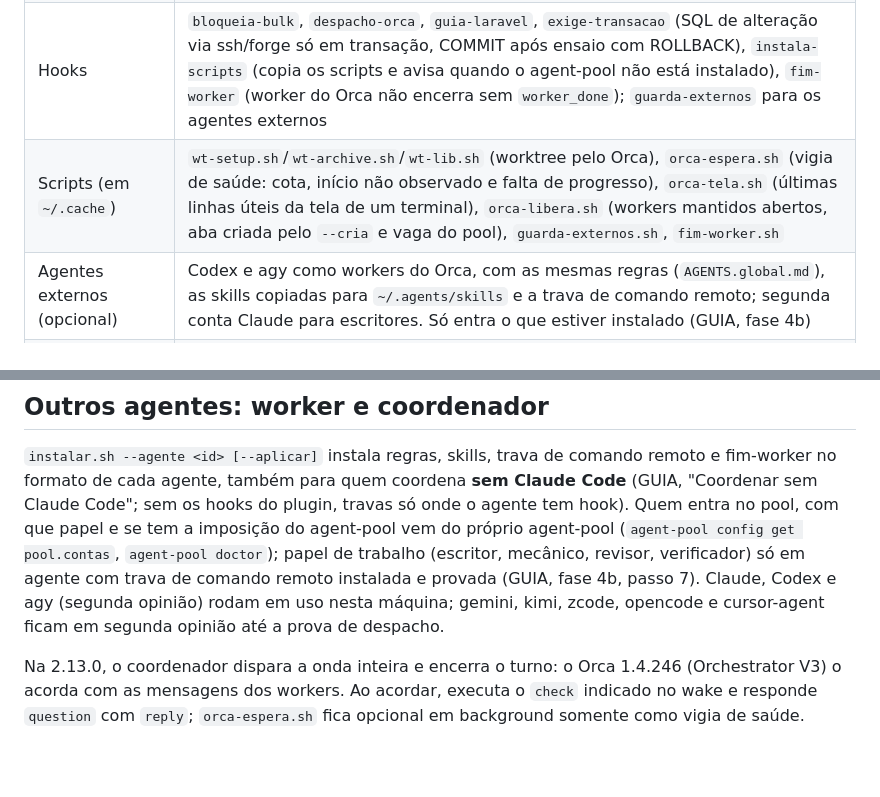
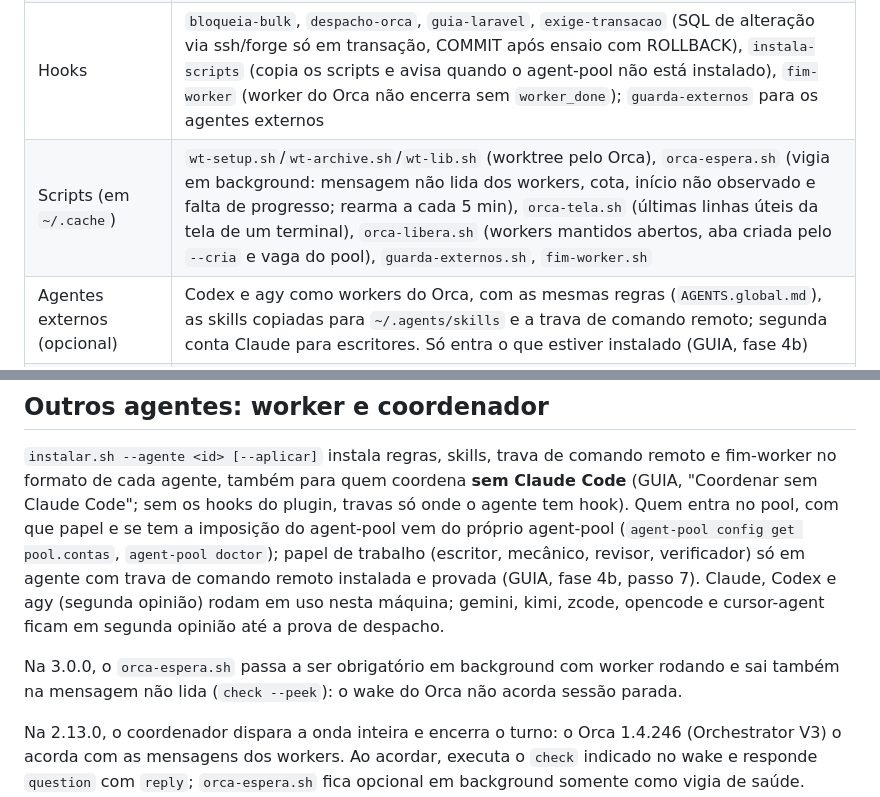
Before and after one commit to VictorStochero/fluxo-orca, a Markdown page: README.md, 2 parts joined by grey strips. Drawn GitHub-style; blank space fills up the shorter version.

Commit message:
docs(3.0): README descreve o orca-espera que acorda na mensagem

```diff
--- a/README.md
+++ b/README.md
@@ -42,13 +42,15 @@ Máquina já instalada: mande para o Claude Code (ou para o agente que coordena)
 | Metodologia | `brainstorming`, `writing-plans`, `systematic-debugging`, `test-driven-development`, `verification-before-completion`, `receiving-code-review` |
 | Agentes | `escritor` (Sonnet), `revisor` e `verificador` (Opus, só leitura) |
 | Hooks | `bloqueia-bulk`, `despacho-orca`, `guia-laravel`, `exige-transacao` (SQL de alteração via ssh/forge só em transação, COMMIT após ensaio com ROLLBACK), `instala-scripts` (copia os scripts e avisa quando o agent-pool não está instalado), `fim-worker` (worker do Orca não encerra sem `worker_done`); `guarda-externos` para os agentes externos |
-| Scripts (em `~/.cache`) | `wt-setup.sh`/`wt-archive.sh`/`wt-lib.sh` (worktree pelo Orca), `orca-espera.sh` (vigia de saúde: cota, início não observado e falta de progresso), `orca-tela.sh` (últimas linhas úteis da tela de um terminal), `orca-libera.sh` (workers mantidos abertos, aba criada pelo `--cria` e vaga do pool), `guarda-externos.sh`, `fim-worker.sh` |
+| Scripts (em `~/.cache`) | `wt-setup.sh`/`wt-archive.sh`/`wt-lib.sh` (worktree pelo Orca), `orca-espera.sh` (vigia em background: mensagem não lida dos workers, cota, início não observado e falta de progresso; rearma a cada 5 min), `orca-tela.sh` (últimas linhas úteis da tela de um terminal), `orca-libera.sh` (workers mantidos abertos, aba criada pelo `--cria` e vaga do pool), `guarda-externos.sh`, `fim-worker.sh` |
 | Agentes externos (opcional) | Codex e agy como workers do Orca, com as mesmas regras (`AGENTS.global.md`), as skills copiadas para `~/.agents/skills` e a trava de comando remoto; segunda conta Claude para escritores. Só entra o que estiver instalado (GUIA, fase 4b) |
 | Extras | `CLAUDE.global.md` (modelo de `~/.claude/CLAUDE.md`), `AGENTS.global.md` (modelo de `~/.agents/AGENTS.md`), `somente-leitura.json` |
 
 ## Outros agentes: worker e coordenador
 
 `instalar.sh --agente <id> [--aplicar]` instala regras, skills, trava de comando remoto e fim-worker no formato de cada agente, também para quem coordena **sem Claude Code** (GUIA, "Coordenar sem Claude Code"; sem os hooks do plugin, travas só onde o agente tem hook). Quem entra no pool, com que papel e se tem a imposição do agent-pool vem do próprio agent-pool (`agent-pool config get pool.contas`, `agent-pool doctor`); papel de trabalho (escritor, mecânico, revisor, verificador) só em agente com trava de comando remoto instalada e provada (GUIA, fase 4b, passo 7). Claude, Codex e agy (segunda opinião) rodam em uso nesta máquina; gemini, kimi, zcode, opencode e cursor-agent ficam em segunda opinião até a prova de despacho.
+
+Na 3.0.0, o `orca-espera.sh` passa a ser obrigatório em background com worker rodando e sai também na mensagem não lida (`check --peek`): o wake do Orca não acorda sessão parada.
 
 Na 2.13.0, o coordenador dispara a onda inteira e encerra o turno: o Orca 1.4.246 (Orchestrator V3) o acorda com as mensagens dos workers. Ao acordar, executa o `check` indicado no wake e responde `question` com `reply`; `orca-espera.sh` fica opcional em background somente como vigia de saúde. Correções voltam ao mesmo worker com `send --to dispatch:<id>`, inclusive depois de concluído ou fechado (follow-up Task). Worker aberto por `worker-start --agent` em worktree existente fecha sozinho; com `--terminal` (aba do `--cria`), worktree novo ou `--keep-open`, liberar com `orca-libera.sh <dispatch>`.
 
```
